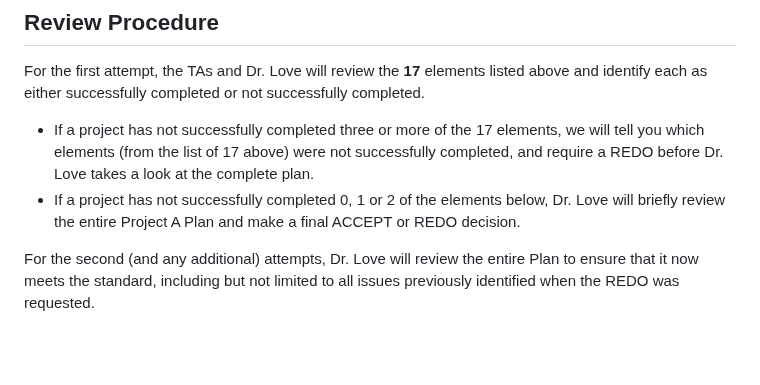
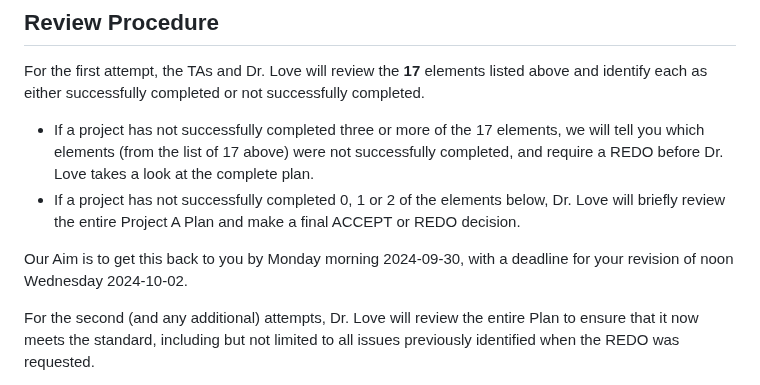
Before and after one commit to THOMASELOVE/431-classes-2024, a Markdown page: projectA/plan_checklist.md, the part around the change. GitHub-like rendering; blank space fills up the shorter version.

```diff
--- a/projectA/plan_checklist.md
+++ b/projectA/plan_checklist.md
@@ -131,6 +131,8 @@ For the first attempt, the TAs and Dr. Love will review the **17** elements list
 - If a project has not successfully completed three or more of the 17 elements, we will tell you which elements (from the list of 17 above) were not successfully completed, and require a REDO before Dr. Love takes a look at the complete plan.
 - If a project has not successfully completed 0, 1 or 2 of the elements below, Dr. Love will briefly review the entire Project A Plan and make a final ACCEPT or REDO decision.
 
+Our Aim is to get this back to you by Monday morning 2024-09-30, with a deadline for your revision of noon Wednesday 2024-10-02.
+
 For the second (and any additional) attempts, Dr. Love will review the entire Plan to ensure that it now meets the standard, including but not limited to all issues previously identified when the REDO was requested.
 
 - If your Plan is accepted on the initial submission and was on time, you’ll receive 20 points.
```
